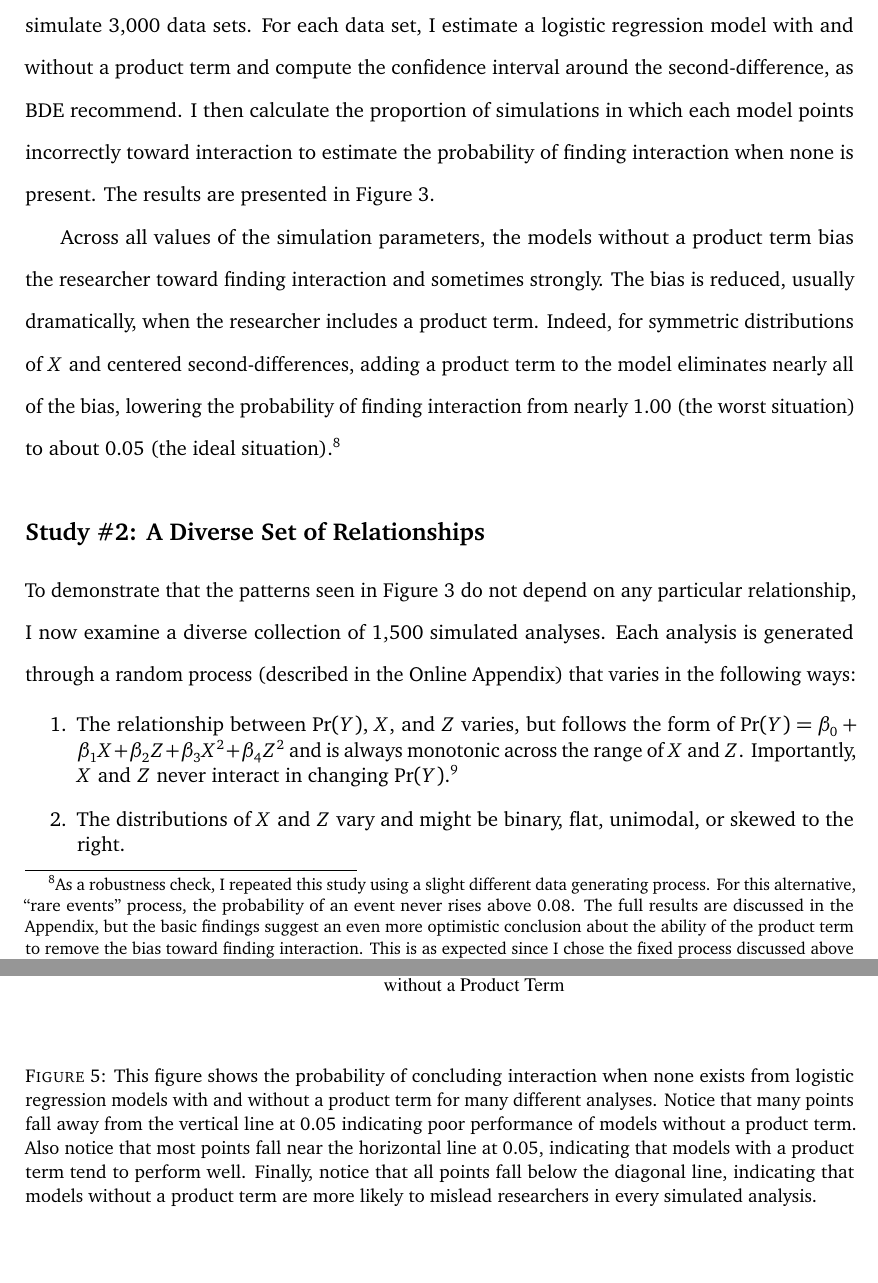
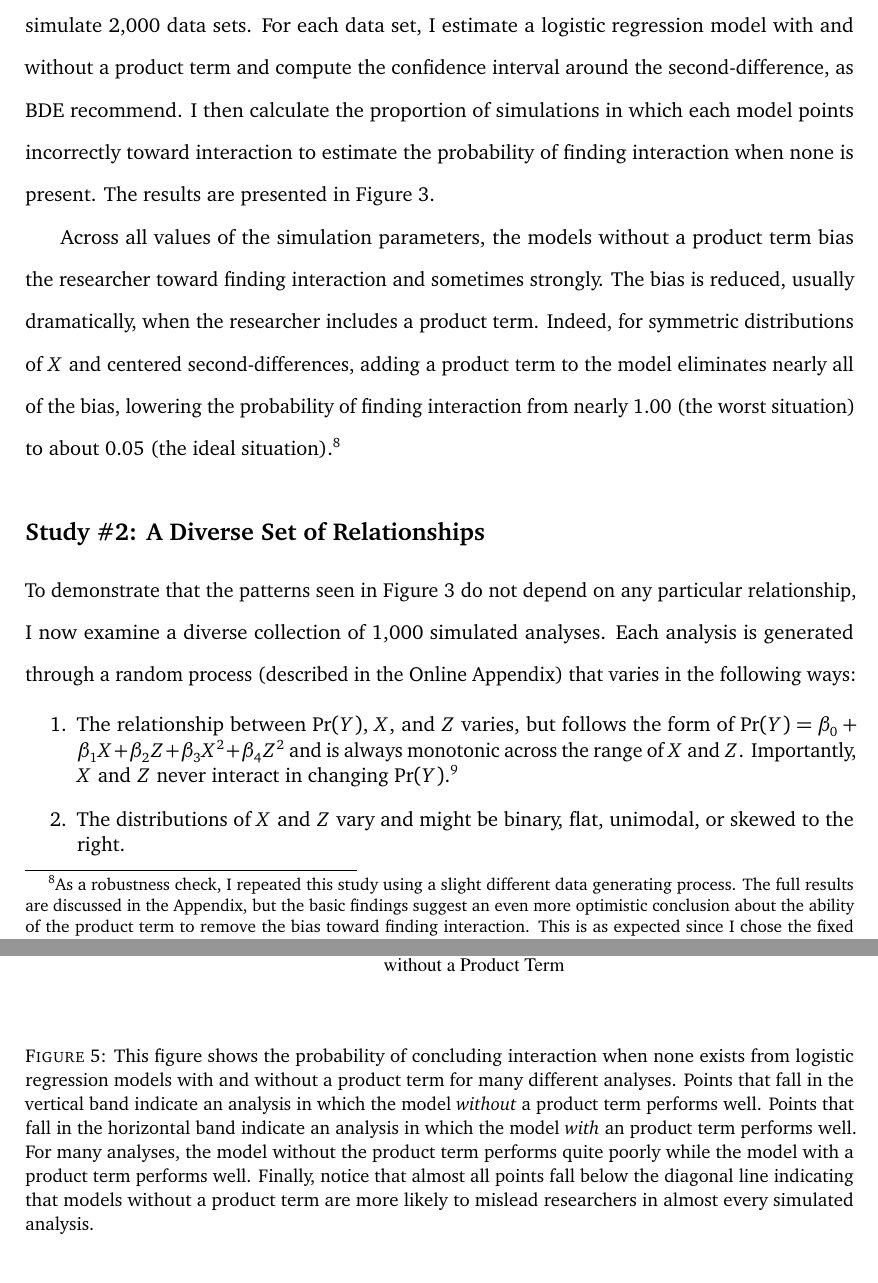
Before and after one commit to carlislerainey/compress, a LaTeX document (doc/compress.tex): two parts of pages 16 and 20 of 30, joined at a grey line, cut so that both start at the same text. Compiled offline with pdfLaTeX.

Commit message:
final fixes after inital replication attempt

```diff
--- a/doc/compress.tex
+++ b/doc/compress.tex
@@ -281,10 +281,10 @@ To help understand why excluding a product term biases the researcher toward fin
 \caption{This figure shows fifty simulations of estimated second-differences and confidence intervals using models with and without a product term. Although second-difference is actually zero (a non-interactive relationship), the model with no product term consistently finds interaction. Including a product term removes almost all of this bias.}\label{fig:plotted-cis}
 \end{figure}
 
-To get a sense of the robustness of this conclusion, I systematically vary the sample size, the distribution of $X$, and the change in $X$ used to calculate the second-difference while the true relationship remains the same. For each combination of the simulation parameters, I simulate 3,000 data sets. For each data set, I estimate a logistic regression model with and without a product term and compute the confidence interval around the second-difference, as BDE recommend. I then calculate the proportion of simulations in which each model points incorrectly toward interaction to estimate the probability of finding interaction when none is present. The results are presented in Figure \ref{fig:fixed}.
+To get a sense of the robustness of this conclusion, I systematically vary the sample size, the distribution of $X$, and the change in $X$ used to calculate the second-difference while the true relationship remains the same. For each combination of the simulation parameters, I simulate 2,000 data sets. For each data set, I estimate a logistic regression model with and without a product term and compute the confidence interval around the second-difference, as BDE recommend. I then calculate the proportion of simulations in which each model points incorrectly toward interaction to estimate the probability of finding interaction when none is present. The results are presented in Figure \ref{fig:fixed}.
 
 Across all values of the simulation parameters, the models without a product term bias the researcher toward finding interaction and sometimes strongly. The bias is reduced, usually dramatically, when the researcher includes a product term. Indeed, for symmetric distributions of $X$ and centered second-differences, adding a product term to the model eliminates nearly all of the bias, lowering the probability of finding interaction
-from nearly 1.00 (the worst  situation) to about 0.05 (the ideal situation).\footnote{As a robustness check, I repeated this study using a slight different data generating process. For this alternative, ``rare events'' process, the probability of an event never rises above 0.08. The full results are discussed in the Appendix, but the basic findings suggest an even more optimistic conclusion about the ability of the product term to remove the bias toward finding interaction. This is as expected since I chose the fixed process discussed above to serve as a worst case scenario.}
+from nearly 1.00 (the worst  situation) to about 0.05 (the ideal situation).\footnote{As a robustness check, I repeated this study using a slight different data generating process. The full results are discussed in the Appendix, but the basic findings suggest an even more optimistic conclusion about the ability of the product term to remove the bias toward finding interaction. This is as expected since I chose the fixed process discussed above to serve as a worst case scenario.}
 
 \begin{figure}
 \begin{center}
@@ -295,7 +295,7 @@ from nearly 1.00 (the worst  situation) to about 0.05 (the ideal situation).\foo
 
 \subsection*{Study \#2: A Diverse Set of Relationships}
 
-To demonstrate that the patterns seen in Figure \ref{fig:fixed} do not depend on any particular relationship, I now examine a diverse collection of 1,500 simulated analyses. Each analysis is generated through a random process (described in the Online Appendix) that varies in the following ways:\singlespace\vspace{-3mm}
+To demonstrate that the patterns seen in Figure \ref{fig:fixed} do not depend on any particular relationship, I now examine a diverse collection of 1,000 simulated analyses. Each analysis is generated through a random process (described in the Online Appendix) that varies in the following ways:\singlespace\vspace{-3mm}
 \begin{enumerate}
 \item The relationship between $\text{Pr}(Y)$, $X$, and $Z$ varies, but follows the form of $\text{Pr}(Y) = \beta_0 + \beta_1X + \beta_2Z + \beta_3X^2 + \beta_4Z^2$ and is always monotonic across the range of $X$ and $Z$. Importantly, $X$ and $Z$ never interact in changing $\text{Pr}(Y)$.\footnote{I use a quadratic functional form here to include a more general set of curves rather than restrict my processes to straight lines. The only condition that I want to place on the processes is that they be monotonic (i.e., the marginal effects never change signs) and there be no interaction. The quadratic form allows a nice mixture of different relationships within these restrictions (though not exhaustive, of course). The restriction disallowing interaction is necessary because I am interested mainly in the probability of finding interaction when their is none present.}
 \item The distributions of $X$ and $Z$ vary and might be binary, flat, unimodal, or  skewed to the right.
@@ -321,7 +321,7 @@ Figure \ref{fig:scatter} directly compares the two approaches. Notice that every
 \begin{figure}[H]
 \begin{center}
 \includegraphics[scale = .9]{fig/fig-scatter.pdf}
-\end{center}\caption{This figure shows the probability of concluding interaction when none exists from logistic regression models with and without a product term for many different analyses. Notice that many points fall away from the vertical line at 0.05 indicating poor performance of models without a product term. Also notice that most points fall near the horizontal line at 0.05, indicating that models with a product term tend to perform well. Finally, notice that  all points fall below the diagonal line, indicating that models without a product term are more likely to mislead researchers in every simulated analysis.}\label{fig:scatter}
+\end{center}\caption{This figure shows the probability of concluding interaction when none exists from logistic regression models with and without a product term for many different analyses. Points that fall in the vertical band indicate an analysis in which the model \textit{without} a product term performs well. Points that fall in the horizontal band indicate an analysis in which the model \textit{with} an product term performs well. For many analyses, the model without the product term performs quite poorly while the model with a product term performs well. Finally, notice that almost all points fall below the diagonal line indicating that models without a product term are more likely to mislead researchers in almost every simulated analysis.}\label{fig:scatter}
 \end{figure}
 
 \section*{Recommendations for Applied Researchers}
```
Also changed, not shown: doc/compress-appendix.tex (+2 -2 lines), doc/compress-appendix.pdf, doc/compress.pdf, doc/fig/beta011.svg, doc/fig/beta11.svg, doc/fig/beta22.svg, doc/fig/fig-choose-relationship.pdf, doc/fig/fig-distribution-sample.pdf, doc/fig/fig-example-few1s.pdf, doc/fig/fig-example.pdf, doc/fig/fig-fd-democracy.pdf, doc/fig/fig-fd-distance.pdf, doc/fig/fig-fixed-few1s.pdf, doc/fig/fig-fixed-few1s.svg, 12 more files, 3 other files.
